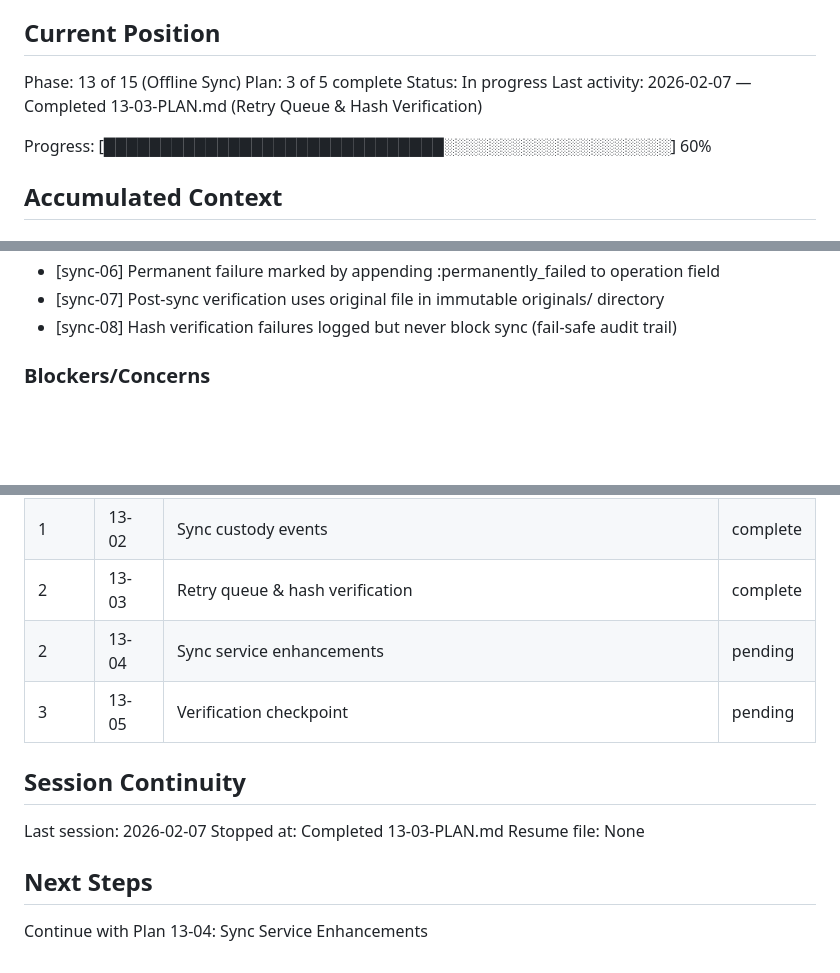
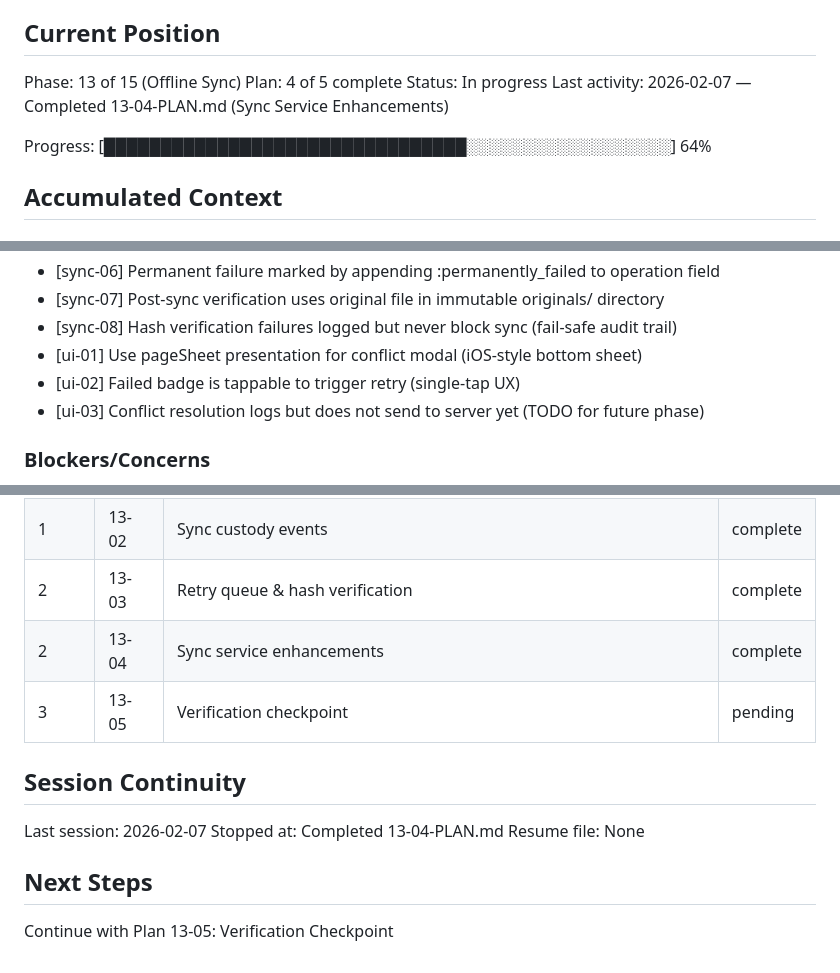
Before and after one commit to lukeboustridge-prog/ranz-mobile, a Markdown page: .planning/STATE.md, 3 parts joined by grey strips. Rendered like a GitHub page; blank space fills up the shorter version.

Commit message:
docs(13-04): complete sync service enhancements plan
Tasks completed: 3/3
- Task 1: ConflictModal component for resolving sync conflicts
- Task 2: SyncStatusBar component showing sync status with retry
- Task 3: useSyncEngine hook with conflict and retry state

SUMMARY: .planning/phases/13-offline-sync/13-04-SUMMARY.md

```diff
--- a/.planning/STATE.md
+++ b/.planning/STATE.md
@@ -10,11 +10,11 @@ See: .planning/PROJECT.md
 ## Current Position
 
 Phase: 13 of 15 (Offline Sync)
-Plan: 3 of 5 complete
+Plan: 4 of 5 complete
 Status: In progress
-Last activity: 2026-02-07 — Completed 13-03-PLAN.md (Retry Queue & Hash Verification)
+Last activity: 2026-02-07 — Completed 13-04-PLAN.md (Sync Service Enhancements)
 
-Progress: [██████████████████████████████░░░░░░░░░░░░░░░░░░░░] 60%
+Progress: [████████████████████████████████░░░░░░░░░░░░░░░░░░] 64%
 
 ## Accumulated Context
 
@@ -68,6 +68,9 @@ Phase 13 decisions:
 - [sync-06] Permanent failure marked by appending :permanently_failed to operation field
 - [sync-07] Post-sync verification uses original file in immutable originals/ directory
 - [sync-08] Hash verification failures logged but never block sync (fail-safe audit trail)
+- [ui-01] Use pageSheet presentation for conflict modal (iOS-style bottom sheet)
+- [ui-02] Failed badge is tappable to trigger retry (single-tap UX)
+- [ui-03] Conflict resolution logs but does not send to server yet (TODO for future phase)
 
 ### Blockers/Concerns
 
@@ -81,15 +84,15 @@ Phase 13 decisions:
 | 1 | 13-01 | Background sync infrastructure (expo-background-task + idempotency) | complete |
 | 1 | 13-02 | Sync custody events | complete |
 | 2 | 13-03 | Retry queue & hash verification | complete |
-| 2 | 13-04 | Sync service enhancements | pending |
+| 2 | 13-04 | Sync service enhancements | complete |
 | 3 | 13-05 | Verification checkpoint | pending |
 
 ## Session Continuity
 
 Last session: 2026-02-07
-Stopped at: Completed 13-03-PLAN.md
+Stopped at: Completed 13-04-PLAN.md
 Resume file: None
 
 ## Next Steps
 
-Continue with Plan 13-04: Sync Service Enhancements
+Continue with Plan 13-05: Verification Checkpoint
```
Also changed, not shown: 1 other file.
